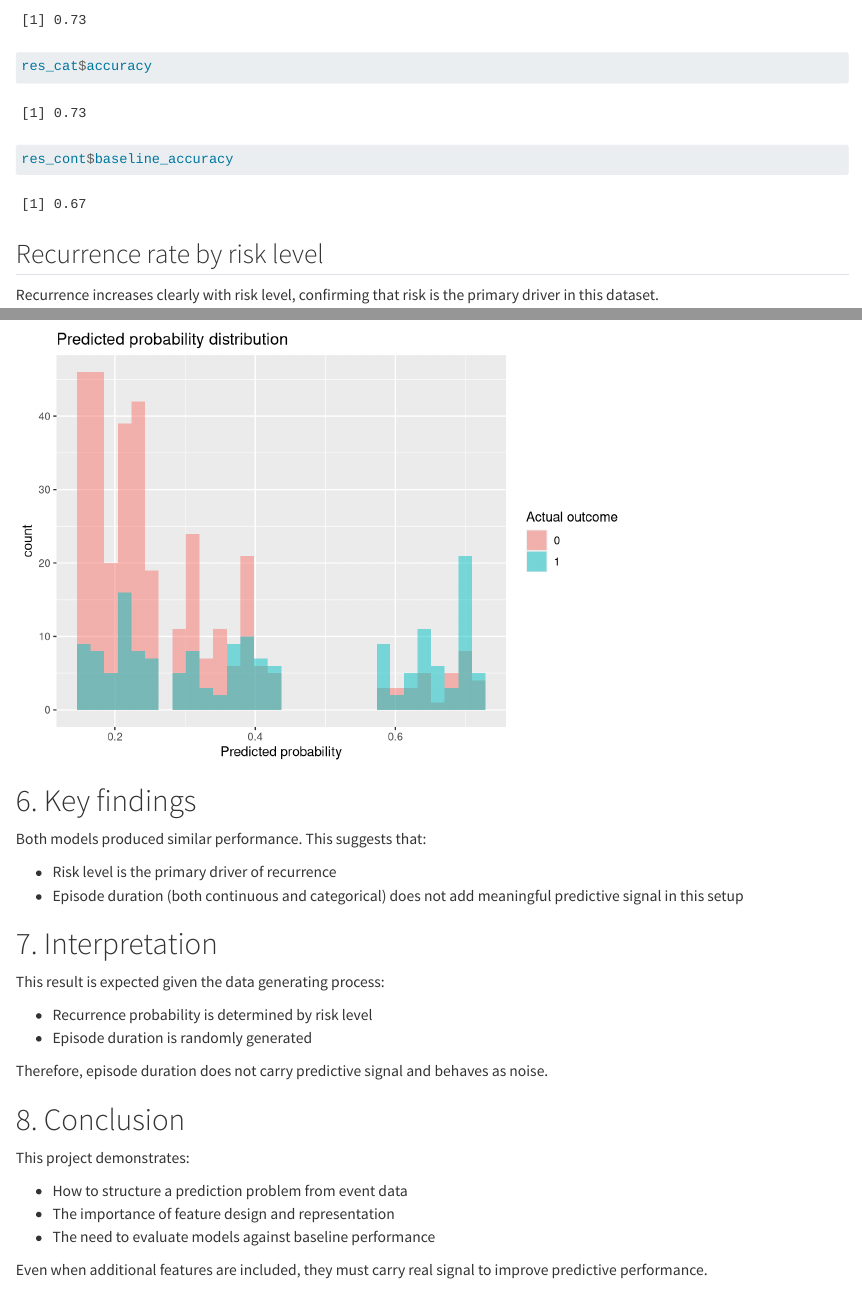
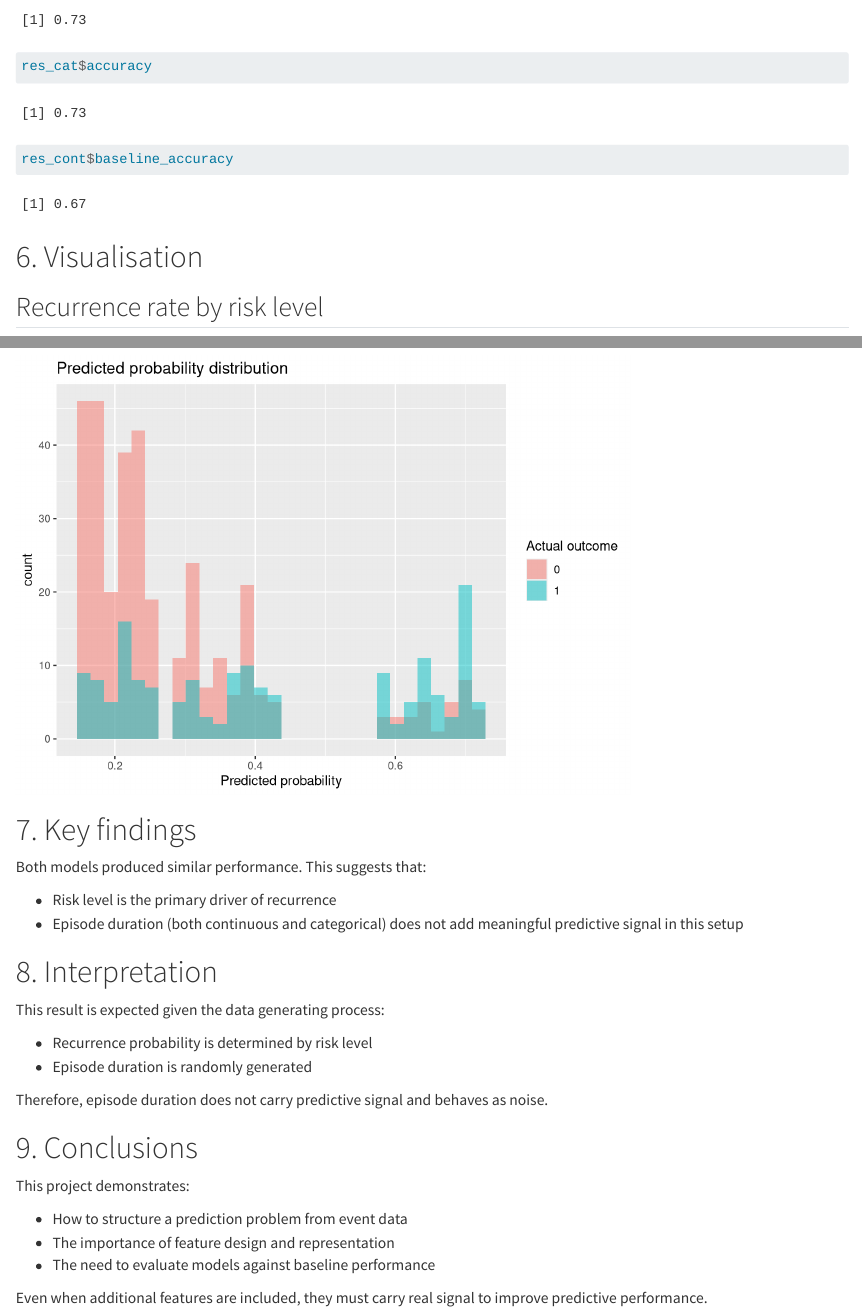
Before and after one commit to jingliao/recurrence_modelling, a Quarto document (report/model_report.qmd): the page in a window 1100 px wide, from 2560 px down, and a second part further down, joined at a grey line. Rendered offline with R 4.5, knitr and Pandoc in place of Quarto, with nearby package versions.

Commit message:
finalised report and readme

````diff
--- a/report/model_report.qmd
+++ b/report/model_report.qmd
@@ -84,6 +84,8 @@ res_cont$baseline_accuracy
 
 ```
 
+# 6. Visualisation
+
 ## Recurrence rate by risk level
 
 Recurrence increases clearly with risk level, confirming that risk is the primary driver in this dataset.
@@ -128,14 +130,14 @@ ggplot(df_pred_cont,
 
 ```
 
-# 6. Key findings
+# 7. Key findings
 
 Both models produced similar performance. This suggests that:
 
 - Risk level is the primary driver of recurrence
 - Episode duration (both continuous and categorical) does not add meaningful predictive signal in this setup
 
-# 7. Interpretation
+# 8. Interpretation
 
 This result is expected given the data generating process:
 
@@ -144,7 +146,7 @@ This result is expected given the data generating process:
 
 Therefore, episode duration does not carry predictive signal and behaves as noise.
 
-# 8. Conclusion
+# 9. Conclusions
 
 This project demonstrates:
 
````
Also changed, not shown: README.html (added), README.md.
